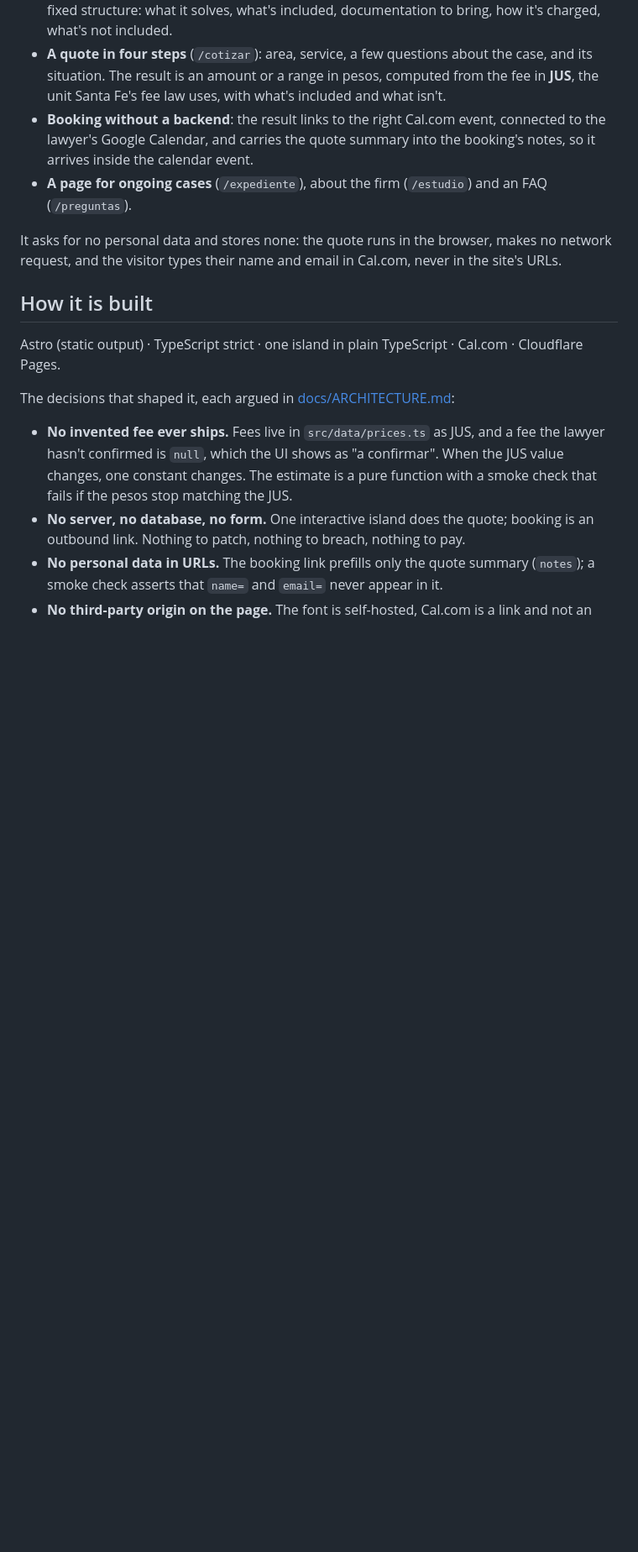
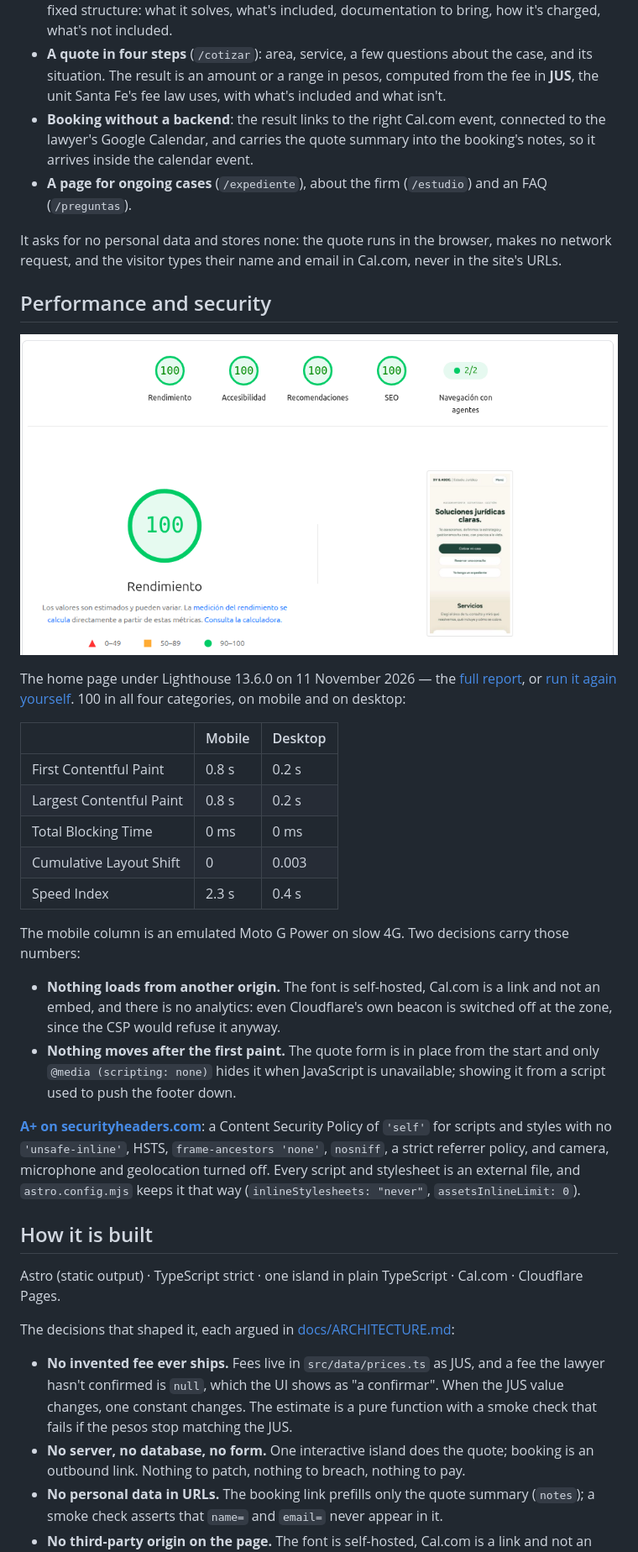
Before and after one commit to guidotesolin/sv-estudio-juridico, a Markdown page: README.md, the part around one of its changes. Shown at 84% size. Drawn GitHub-style; pictures changed too: docs/screenshots/pagespeed.png (added); blank space fills up the shorter version.

```diff
--- a/README.md
+++ b/README.md
@@ -34,6 +34,36 @@ does it cost, when can we meet. The site answers the three:
 
 It asks for no personal data and stores none: the quote runs in the browser, makes no network
 request, and the visitor types their name and email in Cal.com, never in the site's URLs.
+
+## Performance and security
+
+[![PageSpeed Insights on the home page: 100 performance, 100 accessibility, 100 best practices, 100 SEO](docs/screenshots/pagespeed.png)](https://pagespeed.web.dev/analysis/https-estudiovidoni-com-ar/ssy5fw4mms?form_factor=mobile)
+
+The home page under Lighthouse 13.6.0 on 11 November 2026 — the [full report](https://pagespeed.web.dev/analysis/https-estudiovidoni-com-ar/ssy5fw4mms?form_factor=mobile), or
+[run it again yourself](https://pagespeed.web.dev/analysis?url=https%3A%2F%2Festudiovidoni.com.ar). 100 in all four categories, on mobile and on desktop:
+
+|                          | Mobile | Desktop |
+| ------------------------ | ------ | ------- |
+| First Contentful Paint   | 0.8 s  | 0.2 s   |
+| Largest Contentful Paint | 0.8 s  | 0.2 s   |
+| Total Blocking Time      | 0 ms   | 0 ms    |
+| Cumulative Layout Shift  | 0      | 0.003   |
+| Speed Index              | 2.3 s  | 0.4 s   |
+
+The mobile column is an emulated Moto G Power on slow 4G. Two decisions carry those numbers:
+
+- **Nothing loads from another origin.** The font is self-hosted, Cal.com is a link and not an
+  embed, and there is no analytics: even Cloudflare's own beacon is switched off at the zone, since
+  the CSP would refuse it anyway.
+- **Nothing moves after the first paint.** The quote form is in place from the start and only
+  `@media (scripting: none)` hides it when JavaScript is unavailable; showing it from a script used
+  to push the footer down.
+
+[**A+ on securityheaders.com**](https://securityheaders.com/?q=estudiovidoni.com.ar&followRedirects=on): a Content Security Policy of `'self'` for scripts and
+styles with no `'unsafe-inline'`, HSTS, `frame-ancestors 'none'`, `nosniff`, a strict referrer
+policy, and camera, microphone and geolocation turned off. Every script and stylesheet is an
+external file, and `astro.config.mjs` keeps it that way (`inlineStylesheets: "never"`,
+`assetsInlineLimit: 0`).
 
 ## How it is built
 
```
Also changed, not shown: other parts of README.md (+1 -1 lines), README.es.md (+30 -1 lines), docs/TASKS.md (+1 -1 lines).
